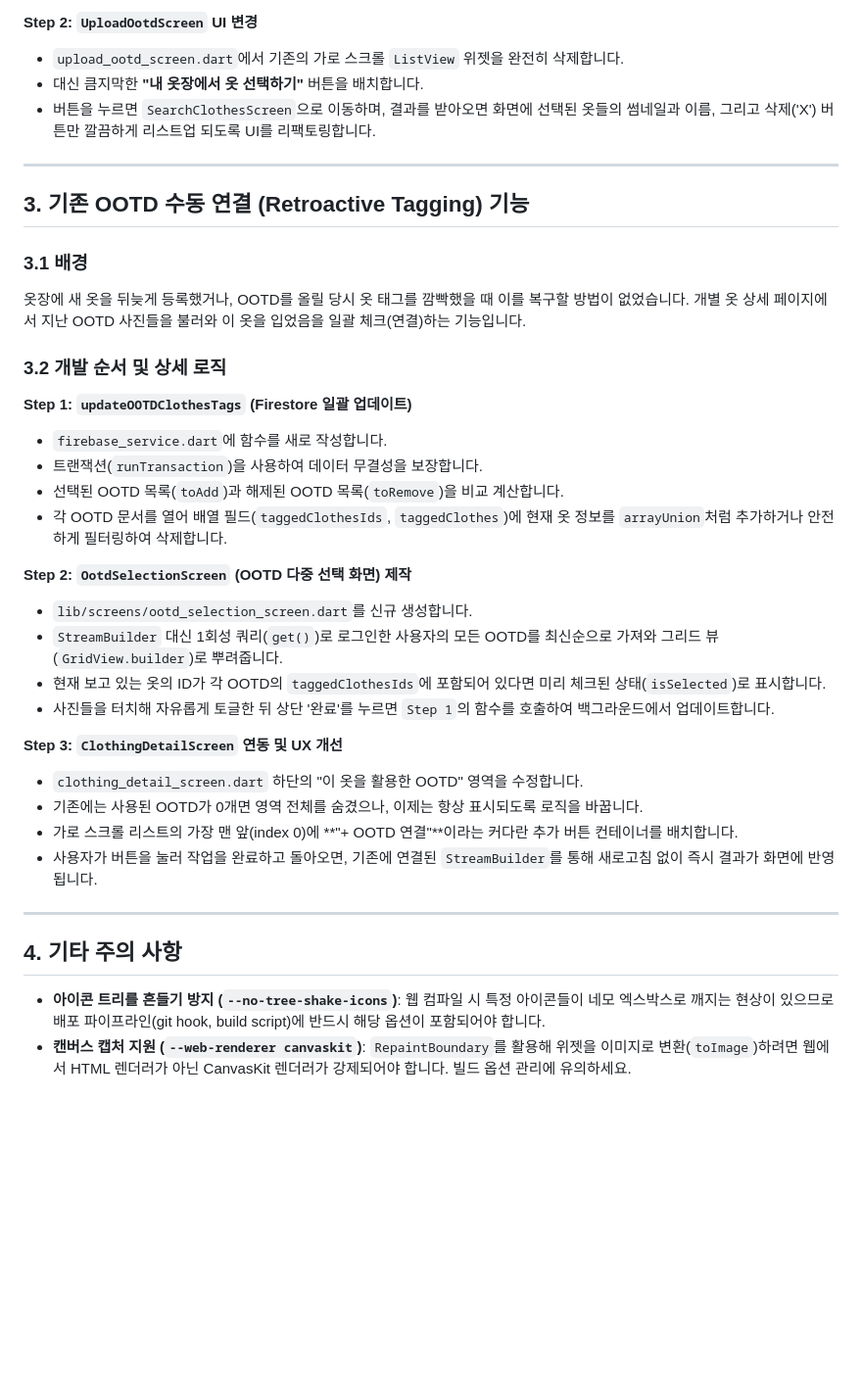
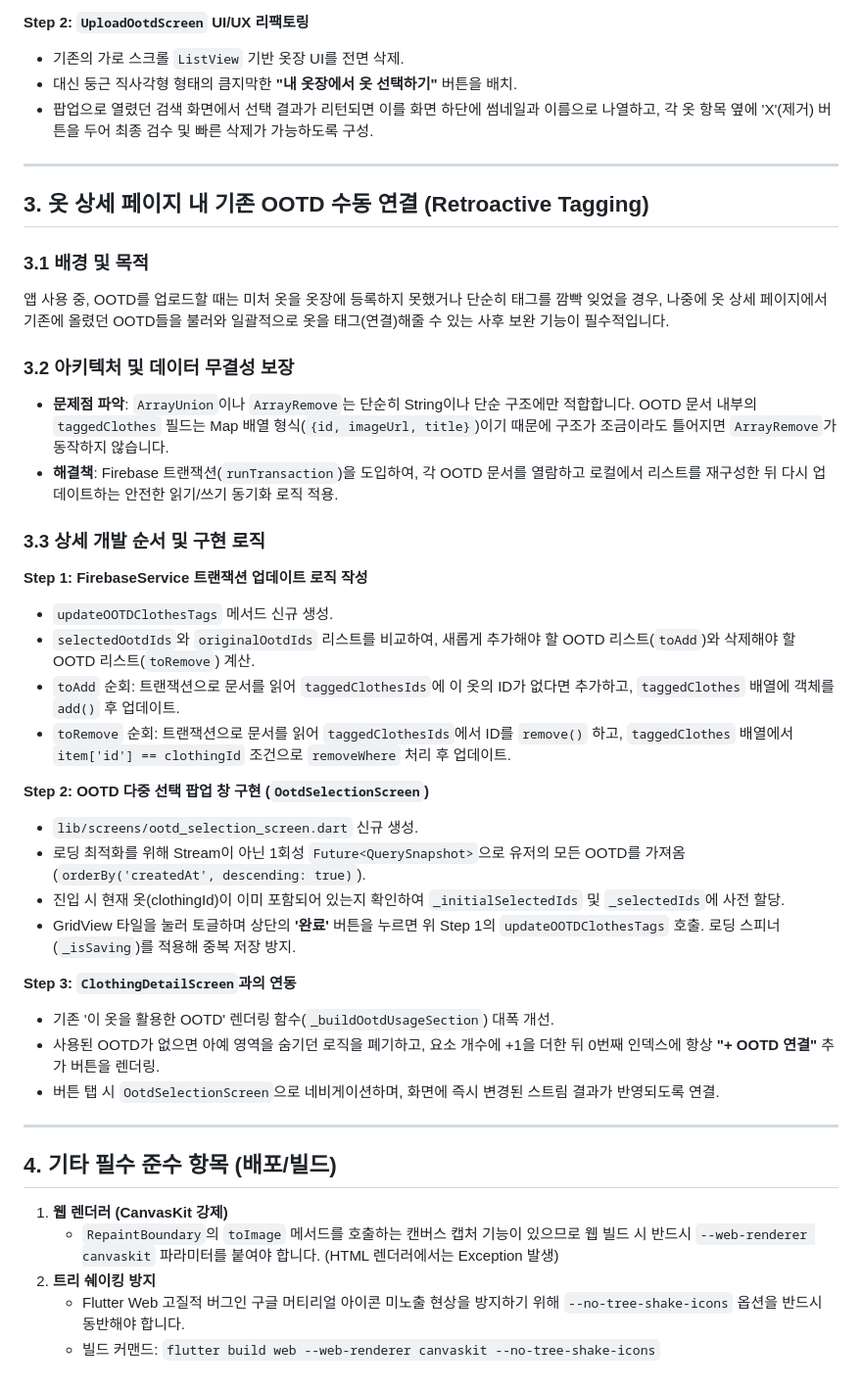
Before and after one commit to Beautic/LemonBita, a Markdown page: docs/specifications/project_spec_v3.9.md, the part around one of its changes. Shown at 98% size. GitHub-like rendering; blank space fills up the shorter version.

```diff
--- a/docs/specifications/project_spec_v3.9.md
+++ b/docs/specifications/project_spec_v3.9.md
@@ -41,38 +63,44 @@ OOTD를 업로드할 때 가로 스크롤로만 내 옷을 찾아야 해서 옷
 
-**Step 2: `UploadOotdScreen` UI 변경**
-- `upload_ootd_screen.dart`에서 기존의 가로 스크롤 `ListView` 위젯을 완전히 삭제합니다.
-- 대신 큼지막한 **"내 옷장에서 옷 선택하기"** 버튼을 배치합니다.
-- 버튼을 누르면 `SearchClothesScreen`으로 이동하며, 결과를 받아오면 화면에 선택된 옷들의 썸네일과 이름, 그리고 삭제('X') 버튼만 깔끔하게 리스트업 되도록 UI를 리팩토링합니다.
+**Step 2: `UploadOotdScreen` UI/UX 리팩토링**
+- 기존의 가로 스크롤 `ListView` 기반 옷장 UI를 전면 삭제.
+- 대신 둥근 직사각형 형태의 큼지막한 **"내 옷장에서 옷 선택하기"** 버튼을 배치.
+- 팝업으로 열렸던 검색 화면에서 선택 결과가 리턴되면 이를 화면 하단에 썸네일과 이름으로 나열하고, 각 옷 항목 옆에 'X'(제거) 버튼을 두어 최종 검수 및 빠른 삭제가 가능하도록 구성.
 
 ---
 
-## 3. 기존 OOTD 수동 연결 (Retroactive Tagging) 기능
+## 3. 옷 상세 페이지 내 기존 OOTD 수동 연결 (Retroactive Tagging)
 
-### 3.1 배경
-옷장에 새 옷을 뒤늦게 등록했거나, OOTD를 올릴 당시 옷 태그를 깜빡했을 때 이를 복구할 방법이 없었습니다. 개별 옷 상세 페이지에서 지난 OOTD 사진들을 불러와 이 옷을 입었음을 일괄 체크(연결)하는 기능입니다.
+### 3.1 배경 및 목적
+앱 사용 중, OOTD를 업로드할 때는 미처 옷을 옷장에 등록하지 못했거나 단순히 태그를 깜빡 잊었을 경우, 나중에 옷 상세 페이지에서 기존에 올렸던 OOTD들을 불러와 일괄적으로 옷을 태그(연결)해줄 수 있는 사후 보완 기능이 필수적입니다.
 
-### 3.2 개발 순서 및 상세 로직
+### 3.2 아키텍처 및 데이터 무결성 보장
+- **문제점 파악**: `ArrayUnion`이나 `ArrayRemove`는 단순히 String이나 단순 구조에만 적합합니다. OOTD 문서 내부의 `taggedClothes` 필드는 Map 배열 형식(`{id, imageUrl, title}`)이기 때문에 구조가 조금이라도 틀어지면 `ArrayRemove`가 동작하지 않습니다.
+- **해결책**: Firebase 트랜잭션(`runTransaction`)을 도입하여, 각 OOTD 문서를 열람하고 로컬에서 리스트를 재구성한 뒤 다시 업데이트하는 안전한 읽기/쓰기 동기화 로직 적용.
 
-**Step 1: `updateOOTDClothesTags` (Firestore 일괄 업데이트)**
-- `firebase_service.dart`에 함수를 새로 작성합니다.
-- 트랜잭션(`runTransaction`)을 사용하여 데이터 무결성을 보장합니다.
-- 선택된 OOTD 목록(`toAdd`)과 해제된 OOTD 목록(`toRemove`)을 비교 계산합니다.
-- 각 OOTD 문서를 열어 배열 필드(`taggedClothesIds`, `taggedClothes`)에 현재 옷 정보를 `arrayUnion`처럼 추가하거나 안전하게 필터링하여 삭제합니다.
+### 3.3 상세 개발 순서 및 구현 로직
 
-**Step 2: `OotdSelectionScreen` (OOTD 다중 선택 화면) 제작**
-- `lib/screens/ootd_selection_screen.dart`를 신규 생성합니다.
-- `StreamBuilder` 대신 1회성 쿼리(`get()`)로 로그인한 사용자의 모든 OOTD를 최신순으로 가져와 그리드 뷰(`GridView.builder`)로 뿌려줍니다.
-- 현재 보고 있는 옷의 ID가 각 OOTD의 `taggedClothesIds`에 포함되어 있다면 미리 체크된 상태(`isSelected`)로 표시합니다.
-- 사진들을 터치해 자유롭게 토글한 뒤 상단 '완료'를 누르면 `Step 1`의 함수를 호출하여 백그라운드에서 업데이트합니다.
+**Step 1: FirebaseService 트랜잭션 업데이트 로직 작성**
+- `updateOOTDClothesTags` 메서드 신규 생성.
+- `selectedOotdIds`와 `originalOotdIds` 리스트를 비교하여, 새롭게 추가해야 할 OOTD 리스트(`toAdd`)와 삭제해야 할 OOTD 리스트(`toRemove`) 계산.
+- `toAdd` 순회: 트랜잭션으로 문서를 읽어 `taggedClothesIds`에 이 옷의 ID가 없다면 추가하고, `taggedClothes` 배열에 객체를 `add()` 후 업데이트.
+- `toRemove` 순회: 트랜잭션으로 문서를 읽어 `taggedClothesIds`에서 ID를 `remove()` 하고, `taggedClothes` 배열에서 `item['id'] == clothingId` 조건으로 `removeWhere` 처리 후 업데이트.
 
-**Step 3: `ClothingDetailScreen` 연동 및 UX 개선**
-- `clothing_detail_screen.dart` 하단의 "이 옷을 활용한 OOTD" 영역을 수정합니다.
-- 기존에는 사용된 OOTD가 0개면 영역 전체를 숨겼으나, 이제는 항상 표시되도록 로직을 바꿉니다.
-- 가로 스크롤 리스트의 가장 맨 앞(index 0)에 **"+ OOTD 연결"**이라는 커다란 추가 버튼 컨테이너를 배치합니다.
-- 사용자가 버튼을 눌러 작업을 완료하고 돌아오면, 기존에 연결된 `StreamBuilder`를 통해 새로고침 없이 즉시 결과가 화면에 반영됩니다.
+**Step 2: OOTD 다중 선택 팝업 창 구현 (`OotdSelectionScreen`)**
+- `lib/screens/ootd_selection_screen.dart` 신규 생성.
+- 로딩 최적화를 위해 Stream이 아닌 1회성 `Future<QuerySnapshot>`으로 유저의 모든 OOTD를 가져옴 (`orderBy('createdAt', descending: true)`).
+- 진입 시 현재 옷(clothingId)이 이미 포함되어 있는지 확인하여 `_initialSelectedIds` 및 `_selectedIds`에 사전 할당.
+- GridView 타일을 눌러 토글하며 상단의 **'완료'** 버튼을 누르면 위 Step 1의 `updateOOTDClothesTags` 호출. 로딩 스피너(`_isSaving`)를 적용해 중복 저장 방지.
+
+**Step 3: `ClothingDetailScreen`과의 연동**
+- 기존 '이 옷을 활용한 OOTD' 렌더링 함수(`_buildOotdUsageSection`) 대폭 개선.
+- 사용된 OOTD가 없으면 아예 영역을 숨기던 로직을 폐기하고, 요소 개수에 +1을 더한 뒤 0번째 인덱스에 항상 **"+ OOTD 연결"** 추가 버튼을 렌더링.
+- 버튼 탭 시 `OotdSelectionScreen`으로 네비게이션하며, 화면에 즉시 변경된 스트림 결과가 반영되도록 연결.
 
 ---
 
-## 4. 기타 주의 사항
-- **아이콘 트리를 흔들기 방지 (`--no-tree-shake-icons`)**: 웹 컴파일 시 특정 아이콘들이 네모 엑스박스로 깨지는 현상이 있으므로 배포 파이프라인(git hook, build script)에 반드시 해당 옵션이 포함되어야 합니다.
-- **캔버스 캡처 지원 (`--web-renderer canvaskit`)**: `RepaintBoundary`를 활용해 위젯을 이미지로 변환(`toImage`)하려면 웹에서 HTML 렌더러가 아닌 CanvasKit 렌더러가 강제되어야 합니다. 빌드 옵션 관리에 유의하세요.
+## 4. 기타 필수 준수 항목 (배포/빌드)
+1. **웹 렌더러 (CanvasKit 강제)**
+   - `RepaintBoundary`의 `toImage` 메서드를 호출하는 캔버스 캡처 기능이 있으므로 웹 빌드 시 반드시 `--web-renderer canvaskit` 파라미터를 붙여야 합니다. (HTML 렌더러에서는 Exception 발생)
+2. **트리 쉐이킹 방지**
+   - Flutter Web 고질적 버그인 구글 머티리얼 아이콘 미노출 현상을 방지하기 위해 `--no-tree-shake-icons` 옵션을 반드시 동반해야 합니다.
+   - 빌드 커맨드: `flutter build web --web-renderer canvaskit --no-tree-shake-icons`
```
Also changed, not shown: other parts of docs/specifications/project_spec_v3.9.md (+46 -24 lines).
